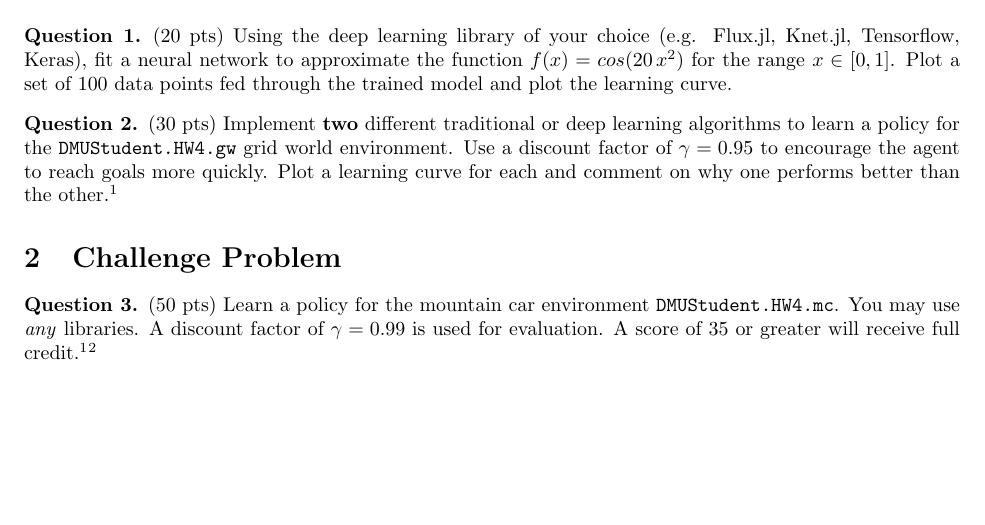
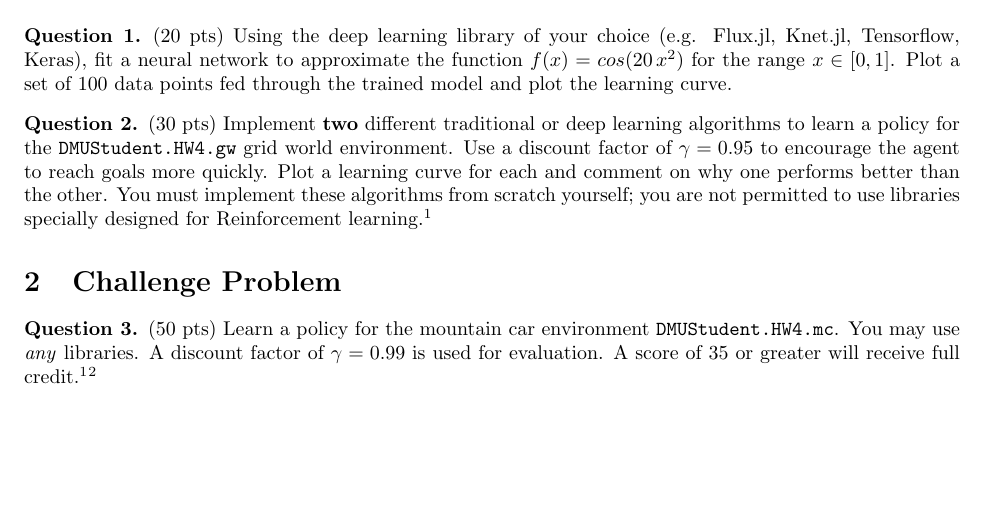
Before and after one commit to CU-ADCL/CU-DMU-Materials, a LaTeX problem sheet (hw/4-Basic-Reinforcement-Learning/hw4.tex): part of the page, cut so that both start at the same text. Compiled offline with pdfLaTeX.

Commit message:
made it explicit that you need to implement these algorithms yourself

```diff
--- a/hw/4-Basic-Reinforcement-Learning/hw4.tex
+++ b/hw/4-Basic-Reinforcement-Learning/hw4.tex
@@ -22,7 +22,7 @@
 \end{question}
 
 \begin{question}
-    (30 pts) Implement \textbf{two} different traditional or deep learning algorithms to learn a policy for the \texttt{DMUStudent.HW4.gw} grid world environment. Use a discount factor of $\gamma=0.95$ to encourage the agent to reach goals more quickly. Plot a learning curve for each and comment on why one performs better than the other.\footnote{\label{fn:rlinterface}Both \texttt{HW4.gw} and \texttt{HW4.mc} implement the RLInterface.jl interface. Details can be found at \url{https://github.com/JuliaPOMDP/RLInterface.jl}. This interface will allow you to collect data from the environment and evaluate policies with it.}
+    (30 pts) Implement \textbf{two} different traditional or deep learning algorithms to learn a policy for the \texttt{DMUStudent.HW4.gw} grid world environment. Use a discount factor of $\gamma=0.95$ to encourage the agent to reach goals more quickly. Plot a learning curve for each and comment on why one performs better than the other. You must implement these algorithms from scratch yourself; you are not permitted to use libraries specially designed for Reinforcement learning.\footnote{\label{fn:rlinterface}Both \texttt{HW4.gw} and \texttt{HW4.mc} implement the RLInterface.jl interface. Details can be found at \url{https://github.com/JuliaPOMDP/RLInterface.jl}. This interface will allow you to collect data from the environment and evaluate policies with it.}
 \end{question}
 
 \section{Challenge Problem}
```
Also changed, not shown: hw/4-Basic-Reinforcement-Learning/hw4.pdf.
